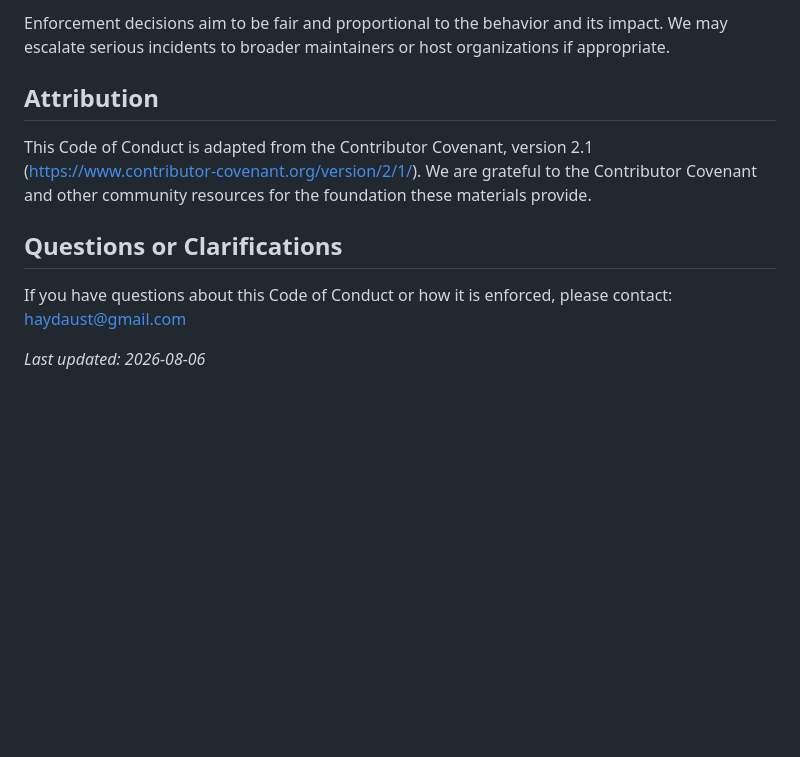
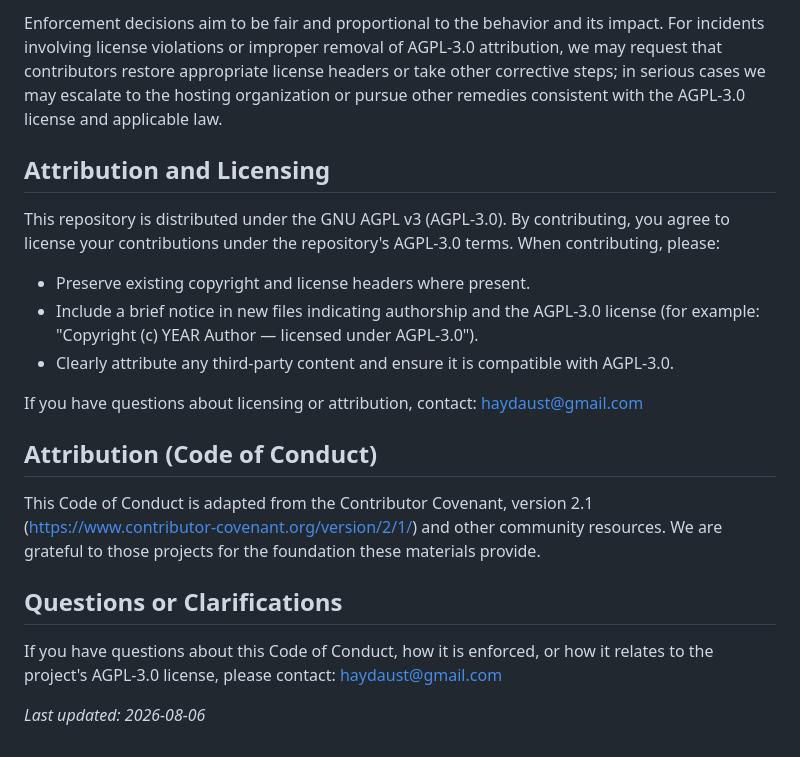
Before and after one commit to xSolumx/spin8-triality-research, a Markdown page: CODE_OF_CONDUCT.md, the part around one of its changes. Rendered like a GitHub page; blank space fills up the shorter version.

```diff
--- a/CODE_OF_CONDUCT.md
+++ b/CODE_OF_CONDUCT.md
@@ -54,12 +56,22 @@ Reports will be handled by the project maintainers and, when appropriate, short-
 
-Enforcement decisions aim to be fair and proportional to the behavior and its impact. We may escalate serious incidents to broader maintainers or host organizations if appropriate.
+Enforcement decisions aim to be fair and proportional to the behavior and its impact. For incidents involving license violations or improper removal of AGPL-3.0 attribution, we may request that contributors restore appropriate license headers or take other corrective steps; in serious cases we may escalate to the hosting organization or pursue other remedies consistent with the AGPL-3.0 license and applicable law.
 
-## Attribution
+## Attribution and Licensing
 
-This Code of Conduct is adapted from the Contributor Covenant, version 2.1 (https://www.contributor-covenant.org/version/2/1/). We are grateful to the Contributor Covenant and other community resources for the foundation these materials provide.
+This repository is distributed under the GNU AGPL v3 (AGPL-3.0). By contributing, you agree to license your contributions under the repository's AGPL-3.0 terms. When contributing, please:
+
+- Preserve existing copyright and license headers where present.
+- Include a brief notice in new files indicating authorship and the AGPL-3.0 license (for example: "Copyright (c) YEAR Author — licensed under AGPL-3.0").
+- Clearly attribute any third-party content and ensure it is compatible with AGPL-3.0.
+
+If you have questions about licensing or attribution, contact: haydaust@gmail.com
+
+## Attribution (Code of Conduct)
+
+This Code of Conduct is adapted from the Contributor Covenant, version 2.1 (https://www.contributor-covenant.org/version/2/1/) and other community resources. We are grateful to those projects for the foundation these materials provide.
 
 ## Questions or Clarifications
 
-If you have questions about this Code of Conduct or how it is enforced, please contact: haydaust@gmail.com
+If you have questions about this Code of Conduct, how it is enforced, or how it relates to the project's AGPL-3.0 license, please contact: haydaust@gmail.com
 
 _Last updated: 2026-08-06_
```
Also changed, not shown: other parts of CODE_OF_CONDUCT.md (+9 -7 lines).
